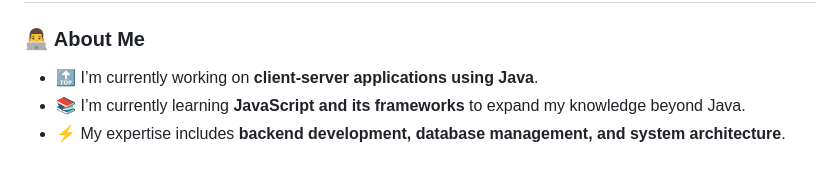
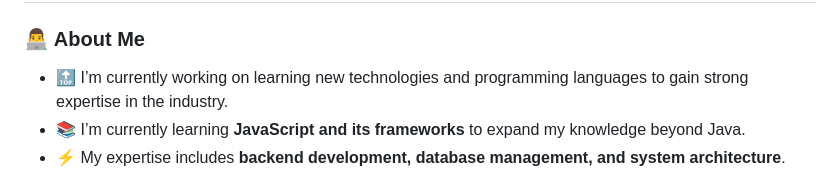
Before and after one commit to Vargas0421/Vargas0421, a Markdown page: README.md, the part around the change. Rendered like a GitHub page.

```diff
--- a/README.md
+++ b/README.md
@@ -14,7 +14,7 @@
 <h1 align="center">Welcome to my GitHub Profile!</h1>
 
 ### 👨‍💻 About Me
-- 🔝 I’m currently working on **client-server applications using Java**.
+- 🔝 I’m currently working on learning new technologies and programming languages to gain strong expertise in the industry.
 - 📚 I’m currently learning **JavaScript and its frameworks** to expand my knowledge beyond Java.
 - ⚡ My expertise includes **backend development, database management, and system architecture**.
 
```
